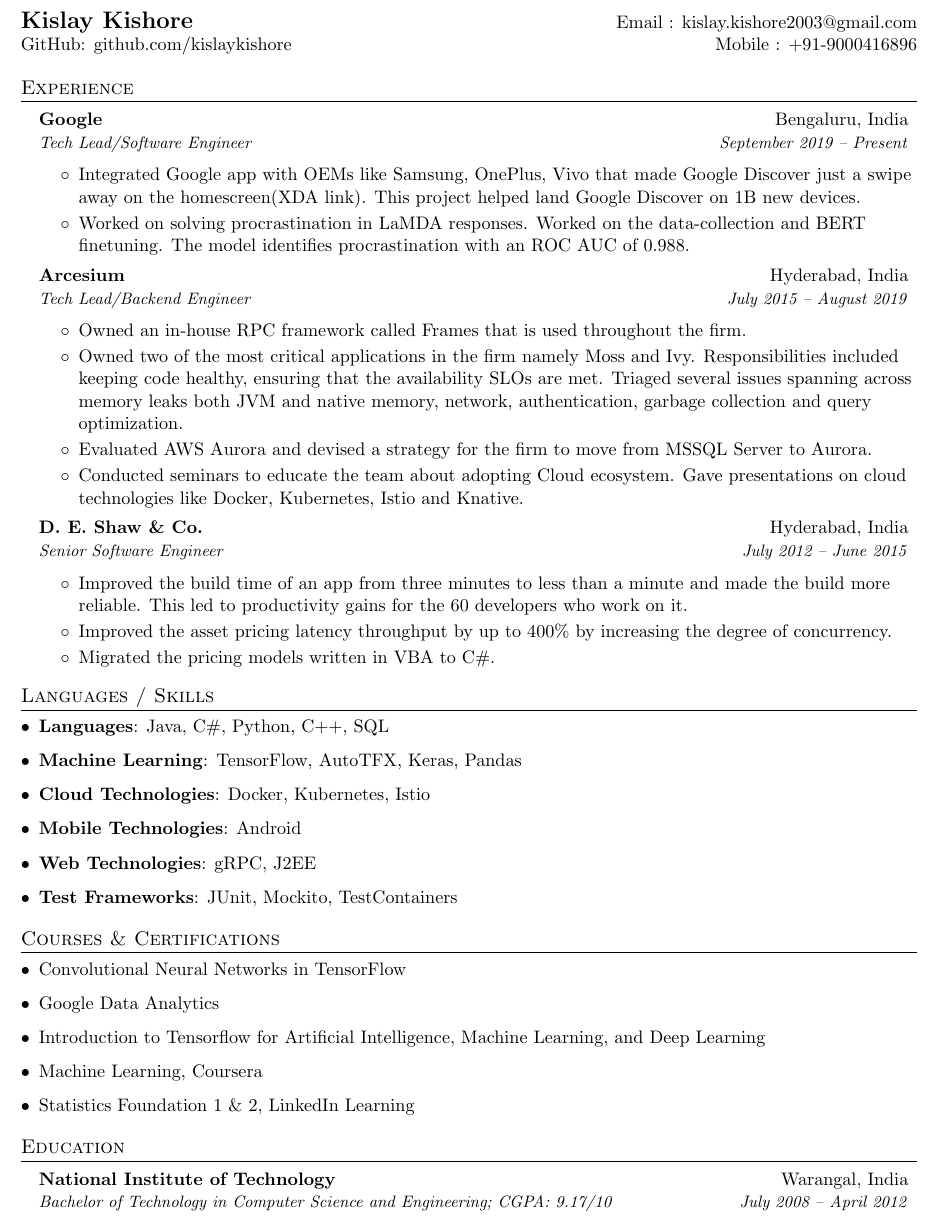
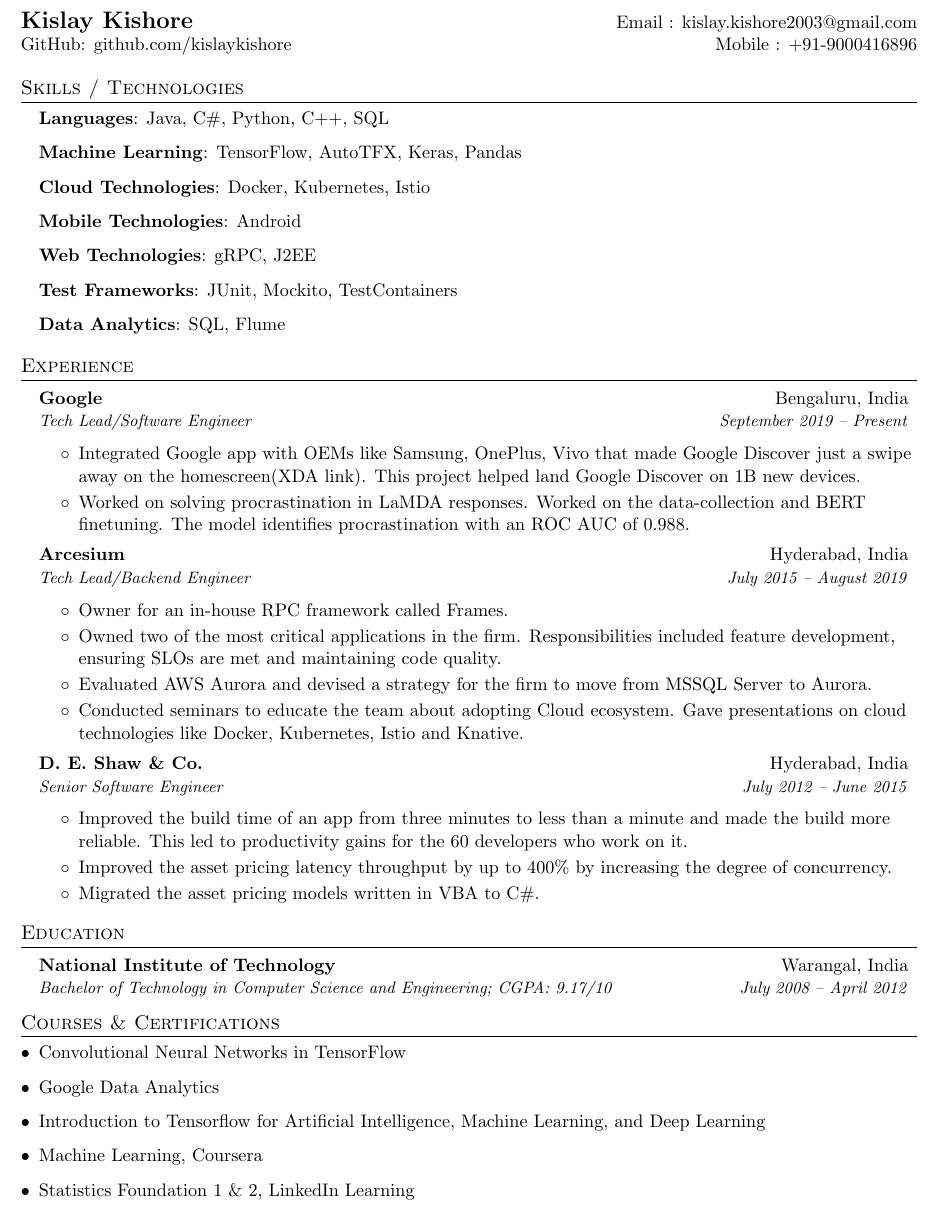
Before and after one commit to kislaykishore/resume, a LaTeX document (kislay_kishore.tex): part of the page, cut so that both start at the same text. Compiled offline with pdfLaTeX.

Commit message:
Add more details

```diff
--- a/kislay_kishore.tex
+++ b/kislay_kishore.tex
@@ -81,6 +81,31 @@
 	GitHub: \href{https://github.com/kislaykishore}{github.com/kislaykishore}& Mobile : +91-9000416896 \\
 \end{tabular*}
 
+%--------PROGRAMMING SKILLS------------
+\section{Skills / Technologies}
+\resumeSubHeadingListStart
+\item[]{
+    \textbf{Languages}{: Java, C\#, Python, C++, SQL}
+}
+\item[]{
+    \textbf{Machine Learning}{: TensorFlow, AutoTFX, Keras, Pandas}
+}
+\item[]{
+    \textbf{Cloud Technologies}{: Docker, Kubernetes, Istio}
+}
+\item[]{
+    \textbf{Mobile Technologies}{: Android}
+}
+\item[]{
+    \textbf{Web Technologies}{: gRPC, J2EE}
+}
+\item[]{
+    \textbf{Test Frameworks}{: JUnit, Mockito, TestContainers}
+}
+\item[]{
+    \textbf{Data Analytics}{: SQL, Flume}
+}
+\resumeSubHeadingListEnd
 
 %-----------EXPERIENCE-----------------
 \section{Experience}
@@ -96,8 +121,8 @@
       {Arcesium}{Hyderabad, India}
       {Tech Lead/Backend Engineer}{July 2015 -- August 2019}
         \resumeSubItemListStart
-          \resumeSubItem{Owned an in-house RPC framework called Frames that is used throughout the firm.}
-          \resumeSubItem{Owned two of the most critical applications in the firm namely Moss and Ivy. Responsibilities included keeping code healthy, ensuring that the availability SLOs are met. Triaged several issues spanning across memory leaks both JVM and native memory, network, authentication, garbage collection and query optimization.
+          \resumeSubItem{Owner for an in-house RPC framework called Frames.}
+          \resumeSubItem{Owned two of the most critical applications in the firm. Responsibilities included feature development, ensuring SLOs are met and maintaining code quality.
           }
           \resumeSubItem{ Evaluated AWS Aurora and devised a strategy for the firm to move from MSSQL Server to Aurora.
           }
@@ -110,32 +135,16 @@
         \resumeSubItemListStart
        \resumeSubItem{Improved the build time of an app from three minutes to less than a minute and made the build more reliable. This led to productivity gains for the 60 developers who work on it.}
          \resumeSubItem{Improved the asset pricing latency throughput by up to 400\% by increasing the degree of concurrency.}
-          \resumeSubItem{Migrated the pricing models written in VBA to C\#. }
+          \resumeSubItem{Migrated the asset pricing models written in VBA to C\#. }
       \resumeSubItemListEnd
   \resumeSubHeadingListEnd
 
-
-%--------PROGRAMMING SKILLS------------
-\section{Languages / Skills}
+%-----------EDUCATION-----------------
+\section{Education}
 \resumeSubHeadingListStart
-    \item{
-      \textbf{Languages}{: Java, C\#, Python, C++, SQL}
-    }
-    \item{
-      \textbf{Machine Learning}{: TensorFlow, AutoTFX, Keras, Pandas}
-    }
-    \item{
-      \textbf{Cloud Technologies}{: Docker, Kubernetes, Istio}
-    }
-    \item{
-      \textbf{Mobile Technologies}{: Android}
-    }
-    \item{
-      \textbf{Web Technologies}{: gRPC, J2EE}
-    }
-    \item{
-      \textbf{Test Frameworks}{: JUnit, Mockito, TestContainers}
-    }
+\resumeSubheading
+{National Institute of Technology }{Warangal, India}
+{Bachelor of Technology in Computer Science and Engineering; CGPA: 9.17/10}{July 2008 -- April 2012}
 \resumeSubHeadingListEnd
 
 \section{Courses \& Certifications}
@@ -155,14 +164,5 @@
     {Statistics Foundation 1 \& 2, LinkedIn Learning}
 }
 \resumeSubHeadingListEnd
-
-%-----------EDUCATION-----------------
-\section{Education}
-\resumeSubHeadingListStart
-\resumeSubheading
-{National Institute of Technology }{Warangal, India}
-{Bachelor of Technology in Computer Science and Engineering; CGPA: 9.17/10}{July 2008 -- April 2012}
-\resumeSubHeadingListEnd
-
 %-------------------------------------------
 \end{document}
```
Also changed, not shown: kislay_kishore.pdf. Lines whose indentation alone changed are shown as unchanged.
